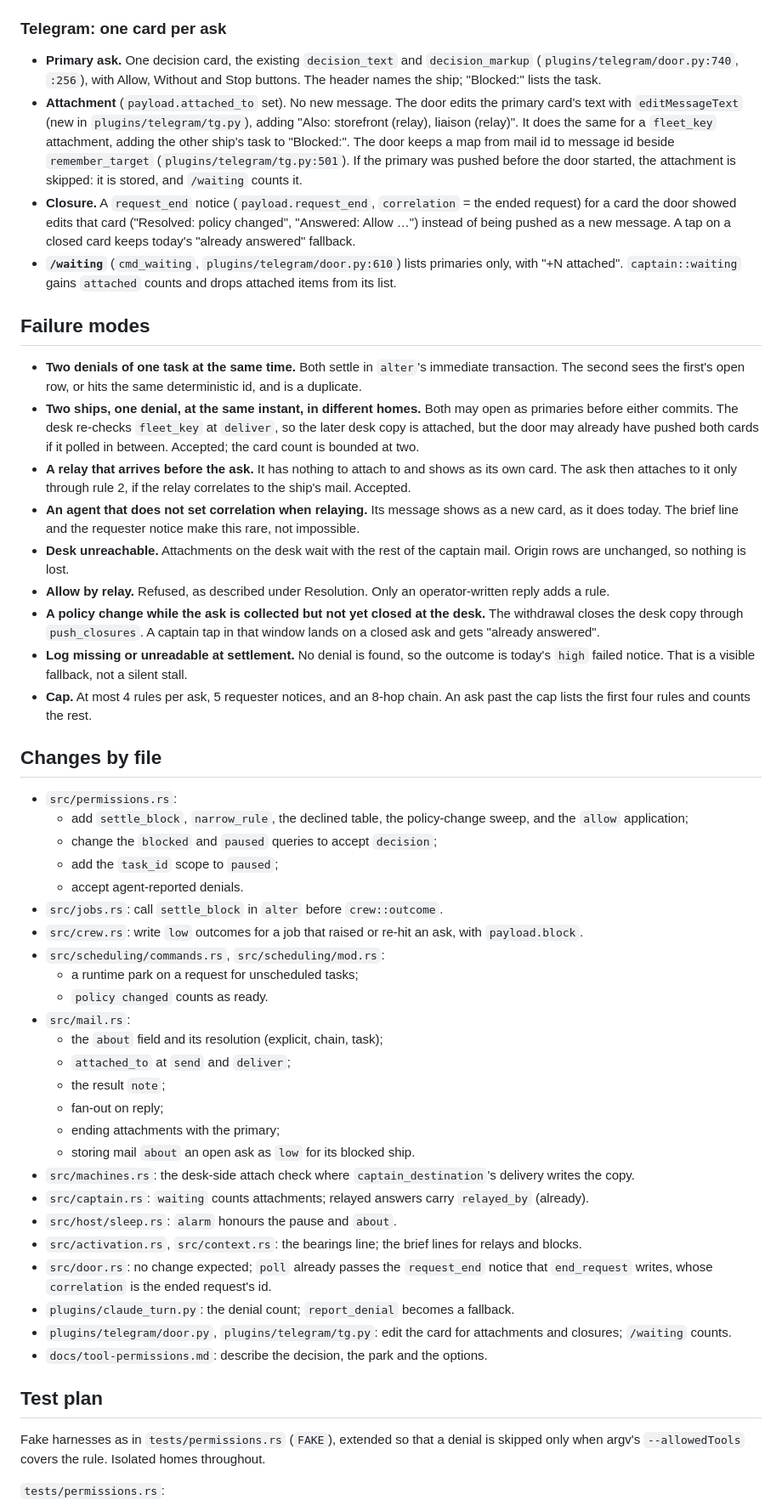
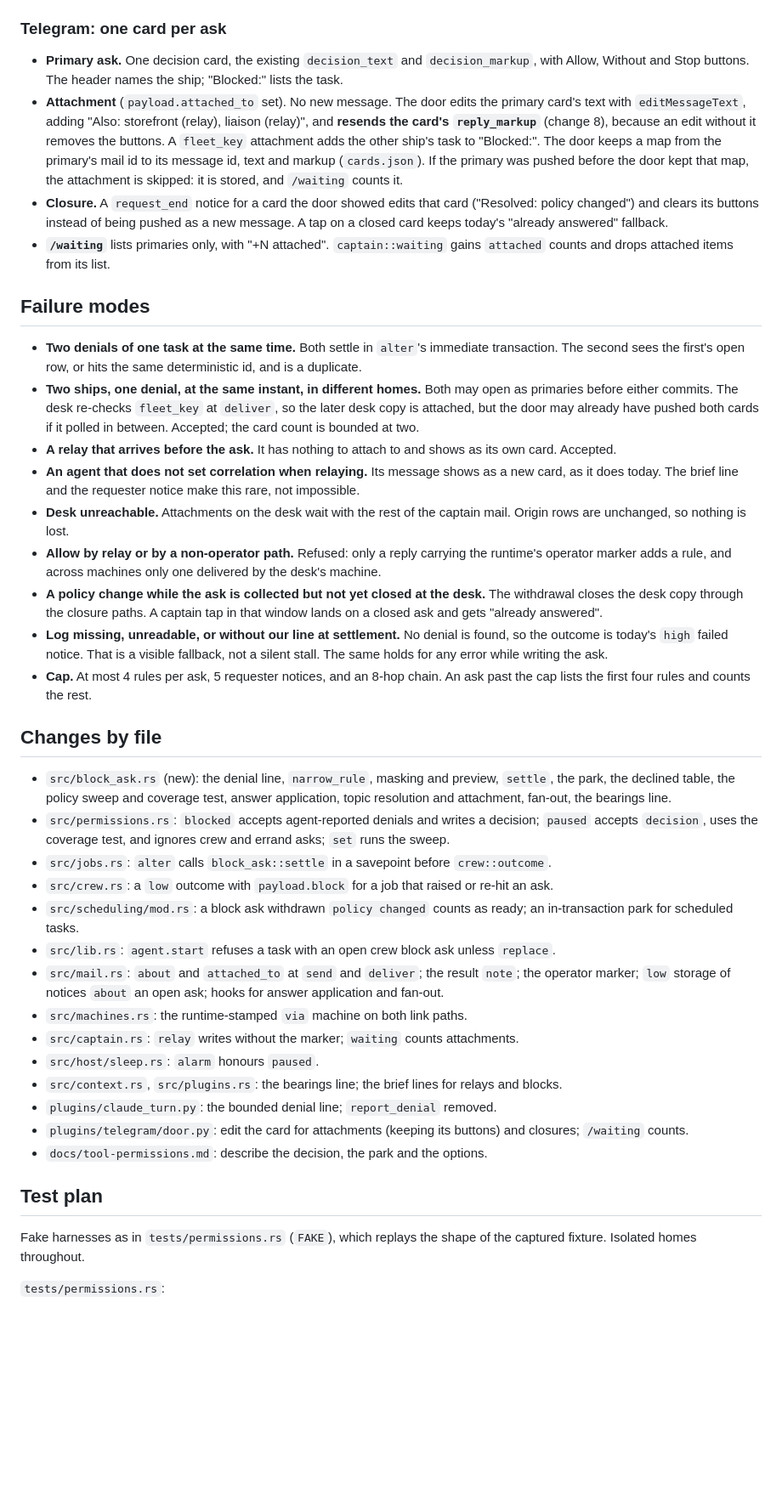
Before and after one commit to kirkins/privateer, a Markdown page: docs/design/one-block-one-ask.md, the part around one of its changes. Shown at 85% size. GitHub-like rendering; blank space fills up the shorter version.

```diff
--- a/docs/design/one-block-one-ask.md
+++ b/docs/design/one-block-one-ask.md
@@ -174,54 +196,43 @@ A ship that is woken by something else while the ask is open sees it in its brie
 
 ### Telegram: one card per ask
 
-- **Primary ask.** One decision card, the existing `decision_text` and `decision_markup` (`plugins/telegram/door.py:740`, `:256`), with Allow, Without and Stop buttons. The header names the ship; "Blocked:" lists the task.
-- **Attachment** (`payload.attached_to` set). No new message. The door edits the primary card's text with `editMessageText` (new in `plugins/telegram/tg.py`), adding "Also: storefront (relay), liaison (relay)". It does the same for a `fleet_key` attachment, adding the other ship's task to "Blocked:". The door keeps a map from mail id to message id beside `remember_target` (`plugins/telegram/tg.py:501`). If the primary was pushed before the door started, the attachment is skipped: it is stored, and `/waiting` counts it.
-- **Closure.** A `request_end` notice (`payload.request_end`, `correlation` = the ended request) for a card the door showed edits that card ("Resolved: policy changed", "Answered: Allow …") instead of being pushed as a new message. A tap on a closed card keeps today's "already answered" fallback.
-- **`/waiting`** (`cmd_waiting`, `plugins/telegram/door.py:610`) lists primaries only, with "+N attached". `captain::waiting` gains `attached` counts and drops attached items from its list.
+- **Primary ask.** One decision card, the existing `decision_text` and `decision_markup`, with Allow, Without and Stop buttons. The header names the ship; "Blocked:" lists the task.
+- **Attachment** (`payload.attached_to` set). No new message. The door edits the primary card's text with `editMessageText`, adding "Also: storefront (relay), liaison (relay)", and **resends the card's `reply_markup`** (change 8), because an edit without it removes the buttons. A `fleet_key` attachment adds the other ship's task to "Blocked:". The door keeps a map from the primary's mail id to its message id, text and markup (`cards.json`). If the primary was pushed before the door kept that map, the attachment is skipped: it is stored, and `/waiting` counts it.
+- **Closure.** A `request_end` notice for a card the door showed edits that card ("Resolved: policy changed") and clears its buttons instead of being pushed as a new message. A tap on a closed card keeps today's "already answered" fallback.
+- **`/waiting`** lists primaries only, with "+N attached". `captain::waiting` gains `attached` counts and drops attached items from its list.
 
 ## Failure modes
 
 - **Two denials of one task at the same time.** Both settle in `alter`'s immediate transaction. The second sees the first's open row, or hits the same deterministic id, and is a duplicate.
 - **Two ships, one denial, at the same instant, in different homes.** Both may open as primaries before either commits. The desk re-checks `fleet_key` at `deliver`, so the later desk copy is attached, but the door may already have pushed both cards if it polled in between. Accepted; the card count is bounded at two.
-- **A relay that arrives before the ask.** It has nothing to attach to and shows as its own card. The ask then attaches to it only through rule 2, if the relay correlates to the ship's mail. Accepted.
+- **A relay that arrives before the ask.** It has nothing to attach to and shows as its own card. Accepted.
 - **An agent that does not set correlation when relaying.** Its message shows as a new card, as it does today. The brief line and the requester notice make this rare, not impossible.
 - **Desk unreachable.** Attachments on the desk wait with the rest of the captain mail. Origin rows are unchanged, so nothing is lost.
-- **Allow by relay.** Refused, as described under Resolution. Only an operator-written reply adds a rule.
-- **A policy change while the ask is collected but not yet closed at the desk.** The withdrawal closes the desk copy through `push_closures`. A captain tap in that window lands on a closed ask and gets "already answered".
-- **Log missing or unreadable at settlement.** No denial is found, so the outcome is today's `high` failed notice. That is a visible fallback, not a silent stall.
+- **Allow by relay or by a non-operator path.** Refused: only a reply carrying the runtime's operator marker adds a rule, and across machines only one delivered by the desk's machine.
+- **A policy change while the ask is collected but not yet closed at the desk.** The withdrawal closes the desk copy through the closure paths. A captain tap in that window lands on a closed ask and gets "already answered".
+- **Log missing, unreadable, or without our line at settlement.** No denial is found, so the outcome is today's `high` failed notice. That is a visible fallback, not a silent stall. The same holds for any error while writing the ask.
 - **Cap.** At most 4 rules per ask, 5 requester notices, and an 8-hop chain. An ask past the cap lists the first four rules and counts the rest.
 
 ## Changes by file
 
-- `src/permissions.rs`:
-  - add `settle_block`, `narrow_rule`, the declined table, the policy-change sweep, and the `allow` application;
-  - change the `blocked` and `paused` queries to accept `decision`;
-  - add the `task_id` scope to `paused`;
-  - accept agent-reported denials.
-- `src/jobs.rs`: call `settle_block` in `alter` before `crew::outcome`.
-- `src/crew.rs`: write `low` outcomes for a job that raised or re-hit an ask, with `payload.block`.
-- `src/scheduling/commands.rs`, `src/scheduling/mod.rs`:
-  - a runtime park on a request for unscheduled tasks;
-  - `policy changed` counts as ready.
-- `src/mail.rs`:
-  - the `about` field and its resolution (explicit, chain, task);
-  - `attached_to` at `send` and `deliver`;
-  - the result `note`;
-  - fan-out on reply;
-  - ending attachments with the primary;
-  - storing mail `about` an open ask as `low` for its blocked ship.
-- `src/machines.rs`: the desk-side attach check where `captain_destination`'s delivery writes the copy.
-- `src/captain.rs`: `waiting` counts attachments; relayed answers carry `relayed_by` (already).
-- `src/host/sleep.rs`: `alarm` honours the pause and `about`.
-- `src/activation.rs`, `src/context.rs`: the bearings line; the brief lines for relays and blocks.
-- `src/door.rs`: no change expected; `poll` already passes the `request_end` notice that `end_request` writes, whose `correlation` is the ended request's id.
-- `plugins/claude_turn.py`: the denial count; `report_denial` becomes a fallback.
-- `plugins/telegram/door.py`, `plugins/telegram/tg.py`: edit the card for attachments and closures; `/waiting` counts.
+- `src/block_ask.rs` (new): the denial line, `narrow_rule`, masking and preview, `settle`, the park, the declined table, the policy sweep and coverage test, answer application, topic resolution and attachment, fan-out, the bearings line.
+- `src/permissions.rs`: `blocked` accepts agent-reported denials and writes a decision; `paused` accepts `decision`, uses the coverage test, and ignores crew and errand asks; `set` runs the sweep.
+- `src/jobs.rs`: `alter` calls `block_ask::settle` in a savepoint before `crew::outcome`.
+- `src/crew.rs`: a `low` outcome with `payload.block` for a job that raised or re-hit an ask.
+- `src/scheduling/mod.rs`: a block ask withdrawn `policy changed` counts as ready; an in-transaction park for scheduled tasks.
+- `src/lib.rs`: `agent.start` refuses a task with an open crew block ask unless `replace`.
+- `src/mail.rs`: `about` and `attached_to` at `send` and `deliver`; the result `note`; the operator marker; `low` storage of notices `about` an open ask; hooks for answer application and fan-out.
+- `src/machines.rs`: the runtime-stamped `via` machine on both link paths.
+- `src/captain.rs`: `relay` writes without the marker; `waiting` counts attachments.
+- `src/host/sleep.rs`: `alarm` honours `paused`.
+- `src/context.rs`, `src/plugins.rs`: the bearings line; the brief lines for relays and blocks.
+- `plugins/claude_turn.py`: the bounded denial line; `report_denial` removed.
+- `plugins/telegram/door.py`: edit the card for attachments (keeping its buttons) and closures; `/waiting` counts.
 - `docs/tool-permissions.md`: describe the decision, the park and the options.
 
 ## Test plan
 
-Fake harnesses as in `tests/permissions.rs` (`FAKE`), extended so that a denial is skipped only when argv's `--allowedTools` covers the rule. Isolated homes throughout.
+Fake harnesses as in `tests/permissions.rs` (`FAKE`), which replays the shape of the captured fixture. Isolated homes throughout.
 
 `tests/permissions.rs`:
 
```
Also changed, not shown: other parts of docs/design/one-block-one-ask.md (+111 -100 lines).
